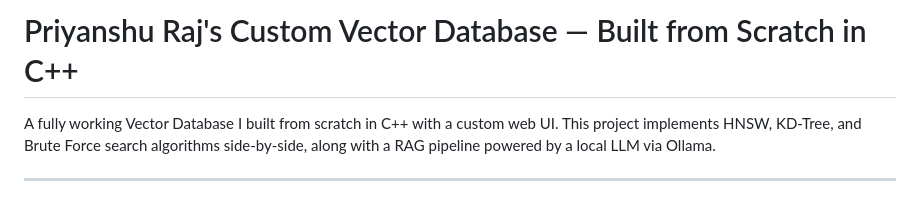
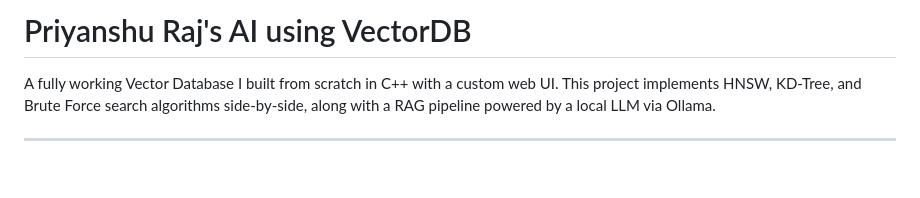
Before and after one commit to priyanshuraj0243/Priyanshu-AI-using-VectorDB, a Markdown page: README.md, the part around the change. Drawn GitHub-style; blank space fills up the shorter version.

```diff
--- a/README.md
+++ b/README.md
@@ -1,4 +1,4 @@
-# Priyanshu Raj's Custom Vector Database — Built from Scratch in C++
+# Priyanshu Raj's AI using VectorDB
 
 A fully working Vector Database I built from scratch in C++ with a custom web UI. This project implements HNSW, KD-Tree, and Brute Force search algorithms side-by-side, along with a RAG pipeline powered by a local LLM via Ollama.
 
```
